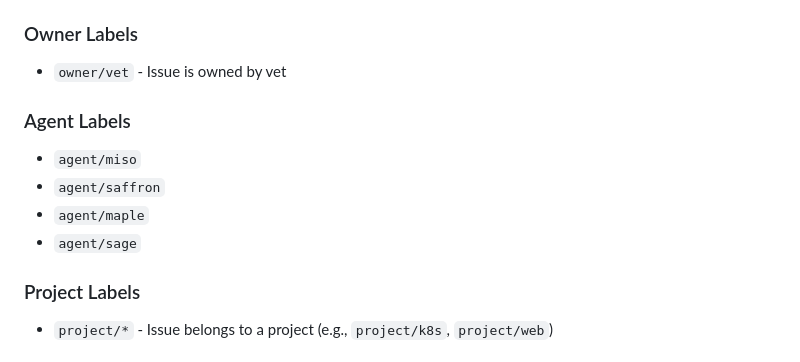
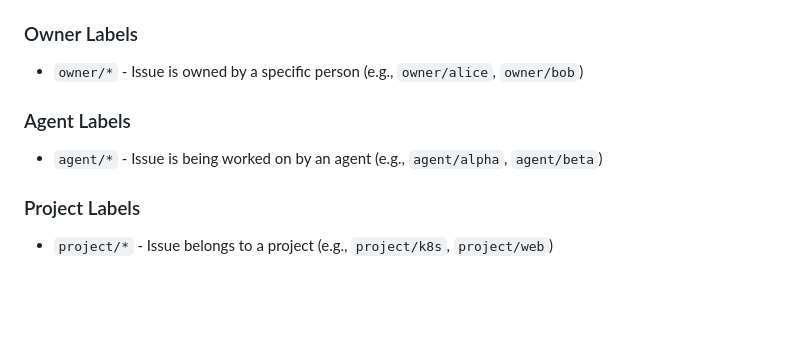
Before and after one commit to misospace/dispatch, a Markdown page: README.md, the part around the change. GitHub-like rendering; blank space fills up the shorter version.

Commit message:
docs: anonymize agent names in README and add AGENTS.md

```diff
--- a/README.md
+++ b/README.md
@@ -36,13 +36,10 @@ Agent Runs → Mission Control → Agent Activity Page
 - `status/done` - Issue is completed
 
 ### Owner Labels
-- `owner/vet` - Issue is owned by vet
+- `owner/*` - Issue is owned by a specific person (e.g., `owner/alice`, `owner/bob`)
 
 ### Agent Labels
-- `agent/miso`
-- `agent/saffron`
-- `agent/maple`
-- `agent/sage`
+- `agent/*` - Issue is being worked on by an agent (e.g., `agent/alpha`, `agent/beta`)
 
 ### Project Labels
 - `project/*` - Issue belongs to a project (e.g., `project/k8s`, `project/web`)
```
Also changed, not shown: AGENTS.md (added, +134 -0 lines).
